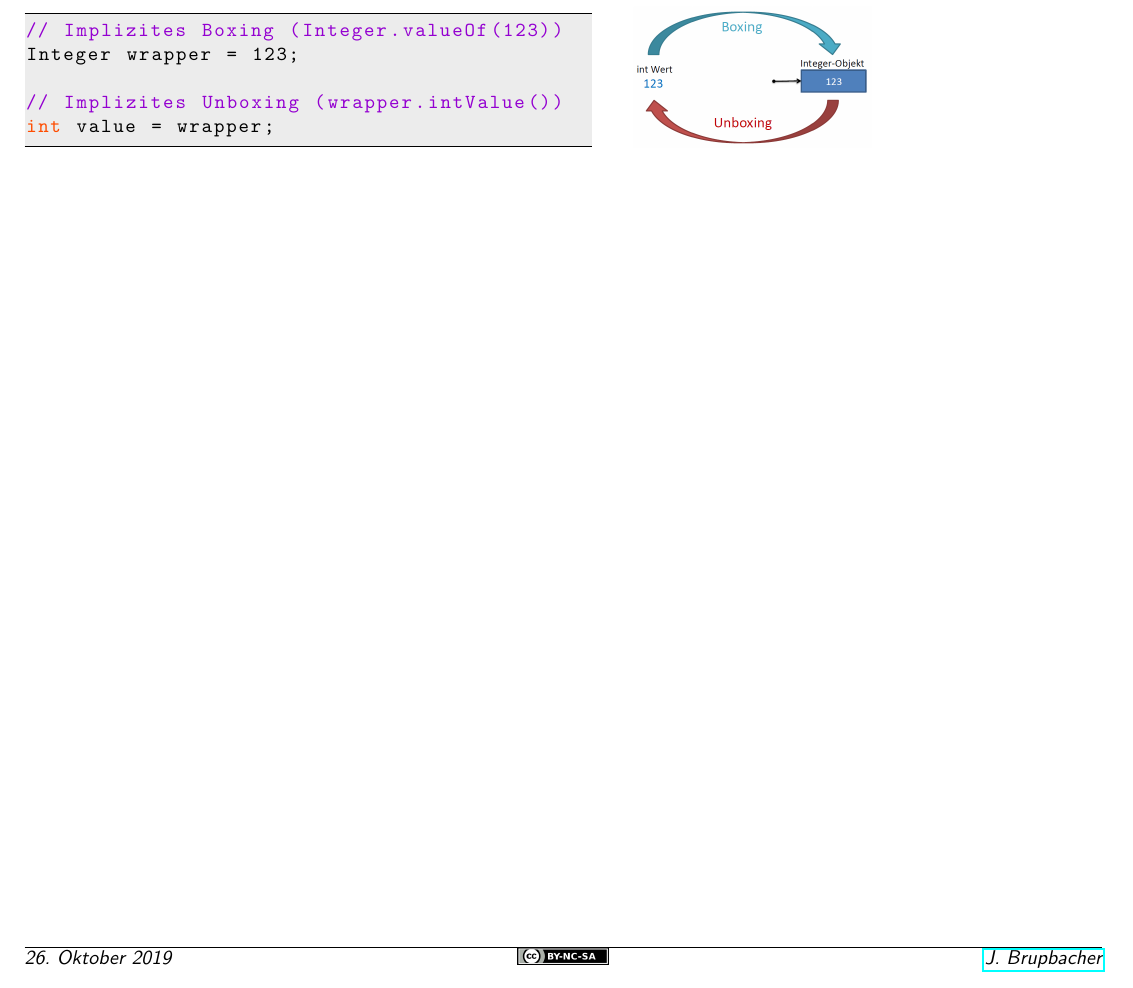
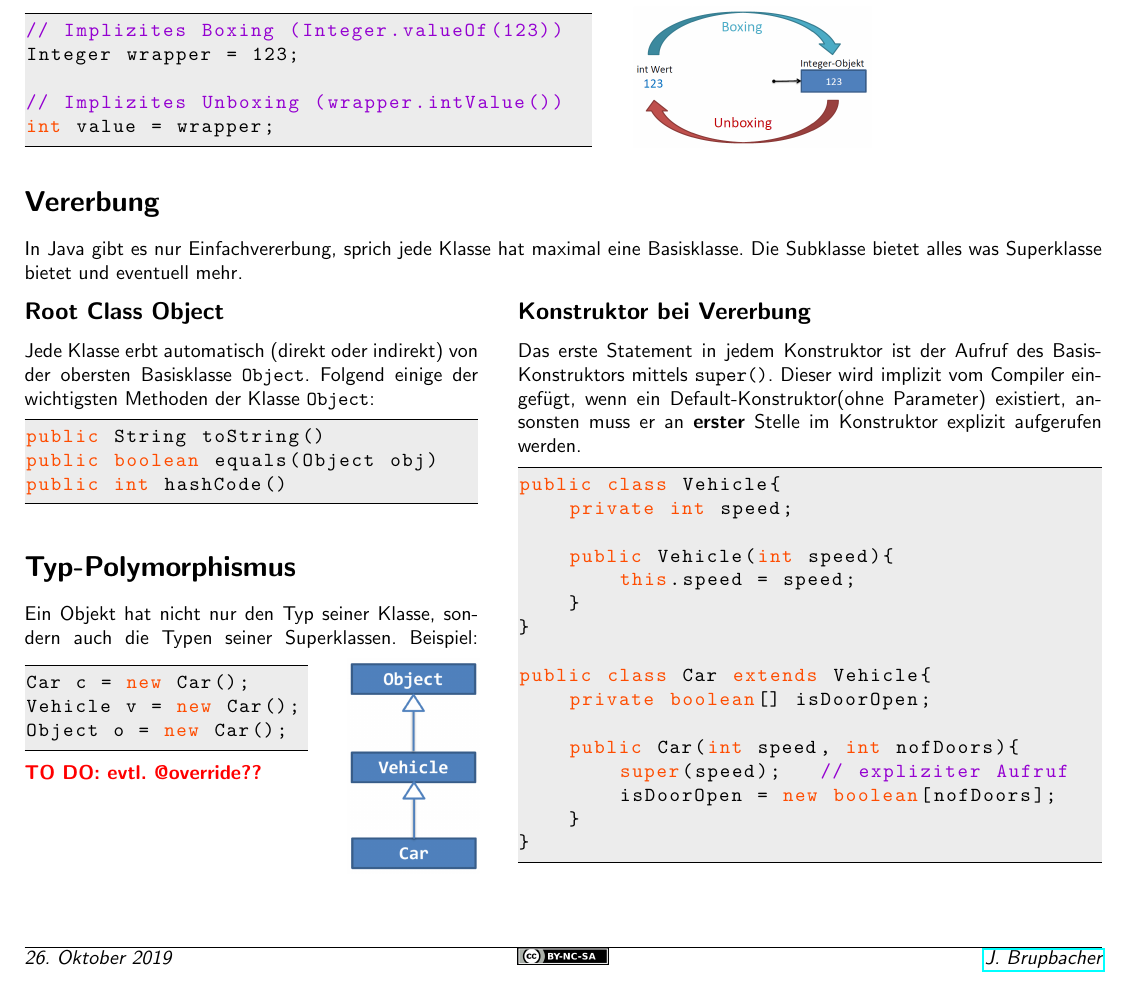
Before and after one commit to HSR-Stud/JavaC_CheatSheet, a LaTeX document (JavaC_CheatSheet.tex, which reads code/Object_Member.java, code/Typ_Polymorphismus.java, sections/Vererbung.tex): part of page 2 of 2, cut so that both start at the same text. Compiled offline with pdfLaTeX; an older LaTeX class or package is replaced by its successor.

Commit message:
Vererbung hinzugefügt

```diff
--- /dev/null
+++ b/code/Object_Member.java
@@ -0,0 +1,3 @@
+public String toString()
+public boolean equals(Object obj)
+public int hashCode()
--- /dev/null
+++ b/code/Typ_Polymorphismus.java
@@ -0,0 +1,3 @@
+Car c = new Car();
+Vehicle v = new Car();
+Object o = new Car();
--- /dev/null
+++ b/sections/Vererbung.tex
@@ -0,0 +1,23 @@
+\section*{Vererbung}
+	In Java gibt es nur Einfachvererbung, sprich jede Klasse hat maximal eine Basisklasse. Die Subklasse bietet alles was Superklasse bietet und eventuell mehr.\\
+	\begin{minipage}[t]{8cm}
+		\subsection*{Root Class Object}
+		Jede Klasse erbt automatisch (direkt oder indirekt) von der obersten Basisklasse \texttt{Object}. Folgend einige der wichtigsten Methoden der Klasse \texttt{Object}:
+		\lstinputlisting{code/Object_Member.java}
+		\section*{Typ-Polymorphismus}
+		Ein Objekt hat nicht nur den Typ seiner Klasse, sondern auch die Typen seiner Superklassen. Beispiel:
+		\begin{minipage}[t]{5cm}
+			\lstinputlisting{code/Typ_Polymorphismus.java}
+			\todo{evtl. @override??}
+		\end{minipage}
+		\hspace*{0.5cm}
+		\begin{minipage}[b]{2.3cm}
+			\includegraphics[height=3.8cm, align=t]{pics/Typ_Polymorphismus.PNG}
+		\end{minipage}
+	\end{minipage}
+	\hspace*{0.5cm}
+	\begin{minipage}[t]{10.3cm}
+		\subsection*{Konstruktor bei Vererbung}
+			Das erste Statement in jedem Konstruktor ist der Aufruf des Basis-Konstruktors mittels \texttt{super()}. Dieser wird implizit vom Compiler eingefügt, wenn ein Default-Konstruktor(ohne Parameter) existiert, ansonsten muss er an \textbf{erster} Stelle im Konstruktor explizit aufgerufen werden.
+			\lstinputlisting{code/super_Explicit.java}
+	\end{minipage}
```
Also changed, not shown: JavaC_CheatSheet.tex (+1 -0 lines), code/Super_Implicit.java (added, +18 -0 lines), code/Super_explicit.java (added, +16 -0 lines), JavaC_CheatSheet.pdf, pics/Typ_Polymorphismus.PNG (added), 3 other files.
